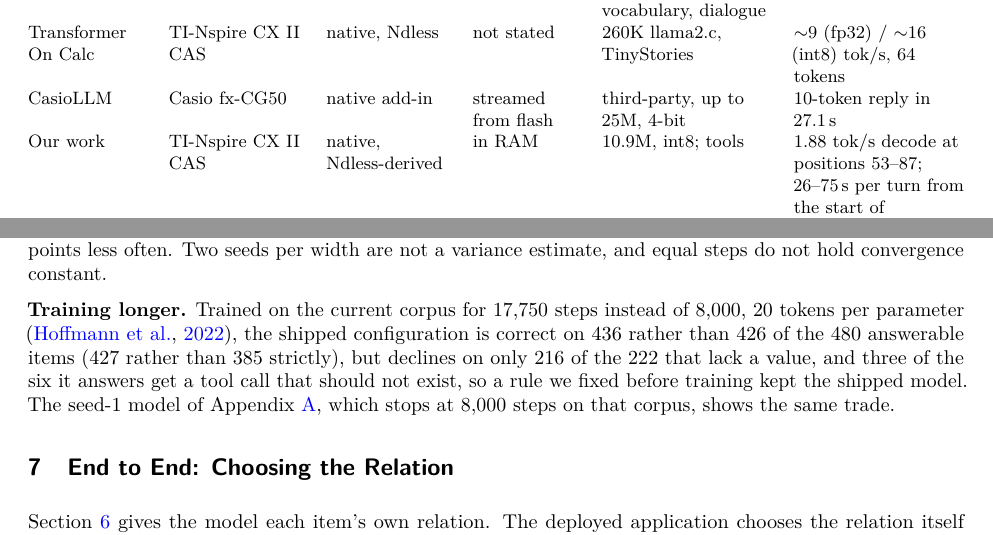
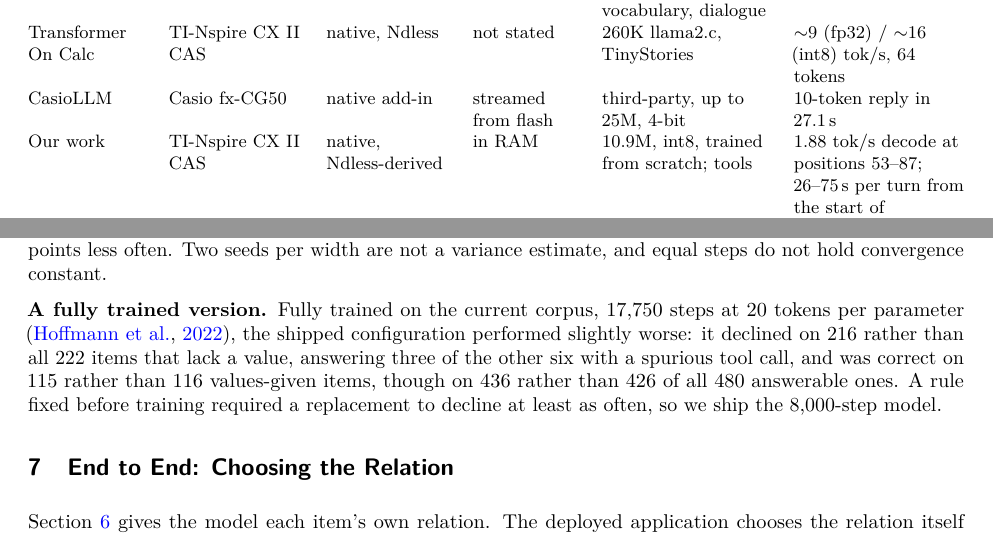
Before and after one commit to alex-messerlian/nspire-tlm, a LaTeX paper (paper/paper.tex): two parts of pages 2 and 8 of 19, joined at a grey line, cut so that both start at the same text. Compiled offline with pdfLaTeX.

Commit message:
paper: keep the 8,000-step model, as the author decided, and say a fully trained version did slightly worse
Section 6's 'A fully trained version': 17,750 steps at 20 tokens per parameter declined 216 rather
than all 222 items that lack a value and was correct on 115 rather than 116 values-given items,
though on 436 rather than 426 of all 480; the rule fixed before training kept the shipped model.
'fully trained' corrected to 'trained from scratch' in Table 1 (and Section 4, already), at the
author's request. FACTS s8c and the pre-registration record the decision.

```diff
--- a/paper/paper.tex
+++ b/paper/paper.tex
@@ -139,7 +139,7 @@
 CalcGPT 3 & TI-Nspire & built-in Python & not stated & 8-bit GRU, 640-word vocabulary, dialogue & none \\
 Transformer On Calc & TI-Nspire CX II CAS & native, Ndless & not stated & 260K llama2.c, TinyStories & ${\sim}9$ (fp32) / ${\sim}16$ (int8) tok/s, 64 tokens \\
 CasioLLM & Casio fx-CG50 & native add-in & streamed from flash & third-party, up to 25M, 4-bit & 10-token reply in 27.1\,s \\
-Our work & TI-Nspire CX II CAS & native, Ndless-derived & in RAM & 10.9M, int8; tools & 1.88 tok/s decode at positions 53--87; 26--75\,s per turn from the start of generation; battery \\
+Our work & TI-Nspire CX II CAS & native, Ndless-derived & in RAM & 10.9M, int8, trained from scratch; tools & 1.88 tok/s decode at positions 53--87; 26--75\,s per turn from the start of generation; battery \\
 \bottomrule
 \end{tabular}
 \end{table}
@@ -536,12 +536,11 @@
 format check 34.5 points less often. Two seeds per width are not a variance estimate, and equal
 steps do not hold convergence constant.
 
-\textbf{Training longer.} Trained on the current corpus for 17,750 steps instead of 8,000, 20 tokens per
-parameter \citep{hoffmann2022training}, the shipped configuration is correct on 436 rather than 426 of the
-480 answerable items (427 rather than 385 strictly), but declines on only 216 of the 222 that lack a value,
-and three of the six it answers get a tool call that should not exist, so a rule we fixed before training
-kept the shipped model. The seed-1 model of Appendix~\ref{app:ladder}, which stops at 8,000 steps on that corpus,
-shows the same trade.
+\textbf{A fully trained version.} Fully trained on the current corpus, 17,750 steps at 20 tokens per parameter
+\citep{hoffmann2022training}, the shipped configuration performed slightly worse: it declined on 216 rather
+than all 222 items that lack a value, answering three of the other six with a spurious tool call, and was
+correct on 115 rather than 116 values-given items, though on 436 rather than 426 of all 480 answerable ones.
+A rule fixed before training required a replacement to decline at least as often, so we ship the 8,000-step model.
 
 % ==================================================================================================
 \section{End to End: Choosing the Relation}
```
Also changed, not shown: docs/PREREG_FULL_TRAINING.md (+4 -0 lines), docs/paper/FACTS.md (+5 -3 lines).
